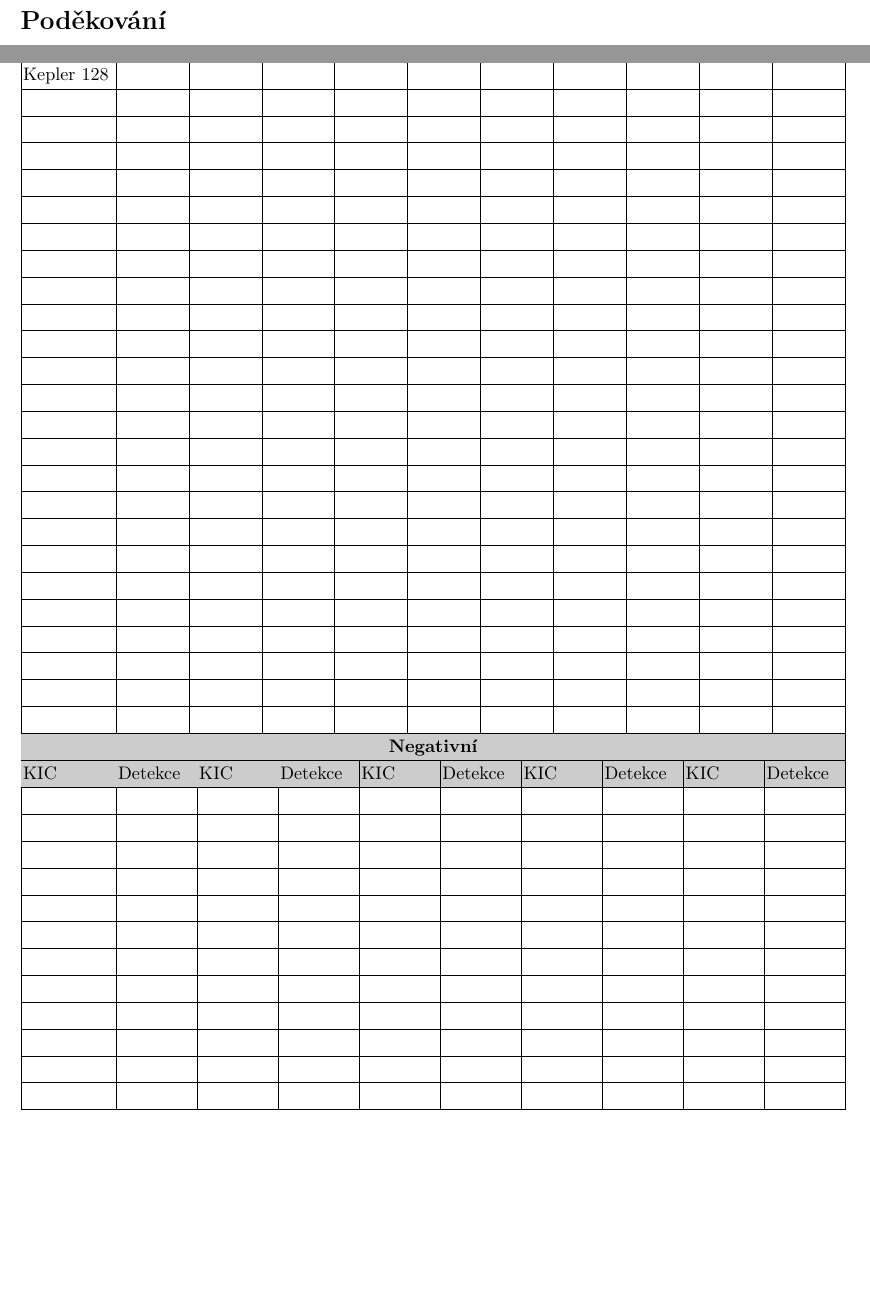
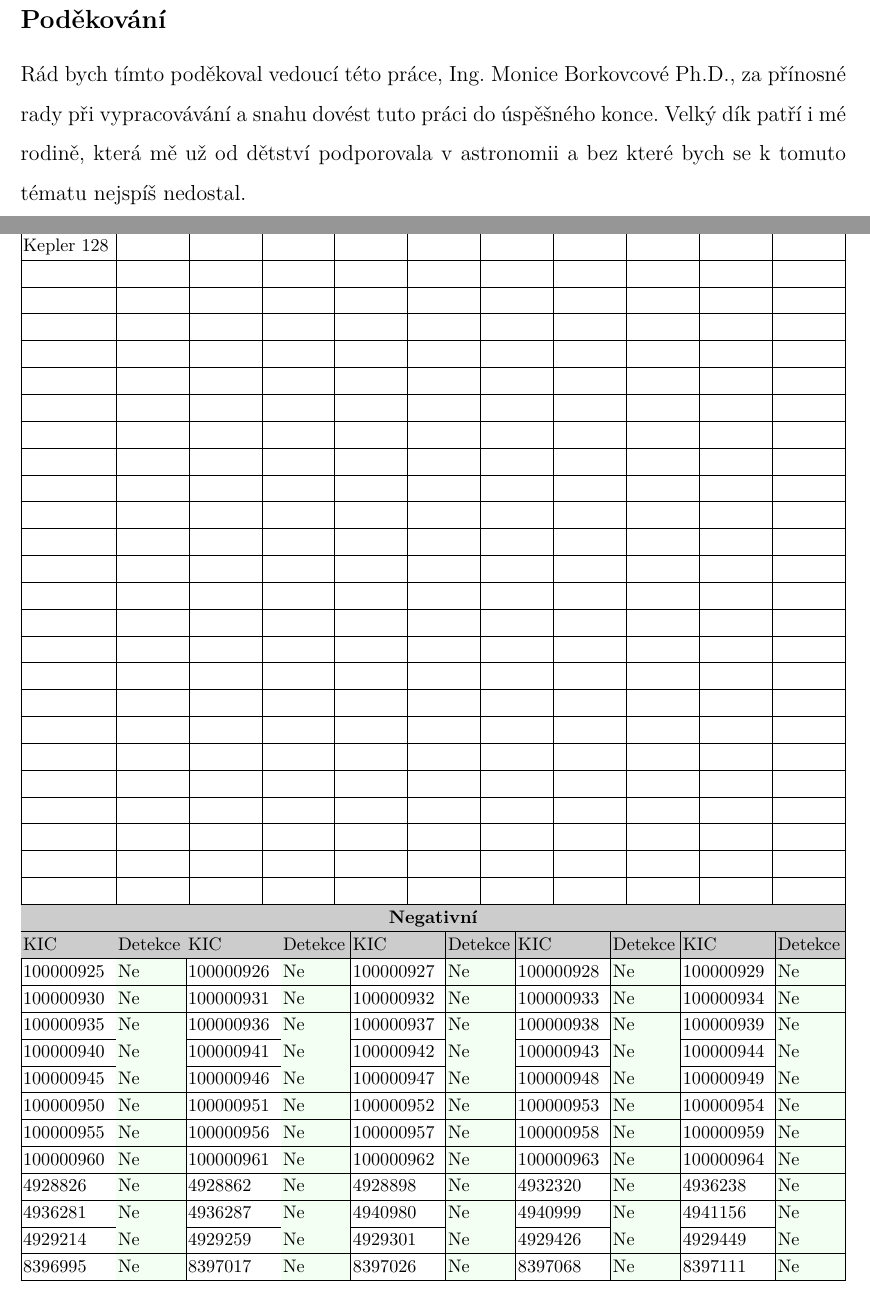
Before and after one commit to michalstruna/exoplanets-ai, a LaTeX thesis (docs/thesis.tex, which reads docs/utils.sty): two parts of pages 6 and 84 of 84, joined at a grey line, cut so that both start at the same text, the shorter picture padded with empty space. Compiled offline with pdfLaTeX.

Commit message:
Update docs.

```diff
--- a/docs/thesis.tex
+++ b/docs/thesis.tex
@@ -28,7 +28,8 @@
 \def\suffixZadani{.png}		% doplní se ke každému jménu souboru zadání
 \def\datumOdevzdaniPrace{9.\,5.\,2021}
 
-\long\def\textPodekovani{...}
+\long\def\textPodekovani{Rád bych tímto poděkoval vedoucí této práce, Ing. Monice Borkovcové Ph.D., za přínosné rady při vypracovávání a~snahu dovést tuto práci do úspěšného konce. Velký dík patří i~mé rodině, která mě už od dětství podporovala v~astronomii a~bez které bych se k~tomuto tématu nejspíš nedostal.
+}
 
 
 \long\def\anotace{
@@ -1560,7 +1561,7 @@ Dalším zlepšením do budoucna by mohlo být zvýšení granularity úloh. Ana
 \begin{table}[!ht]
 	\def\arraystretch{1.2}
 	\setlength{\tabcolsep}{1pt}
-	\begin{tabularx}{\textwidth}{|p{50pt}|X|X|X|X|X|X|X|X|X|X|X|}
+	\begin{tabularx}{\textwidth}{|p{50pt}|X|p{50pt}|X|p{50pt}|X|p{50pt}|X|p{50pt}|X|p{50pt}|X|}
 		\hline
 		\rowcolor{lightgray}
 		\multicolumn{10}{|c|}{\textbf{Negativní}} \\
@@ -1568,29 +1569,29 @@ Dalším zlepšením do budoucna by mohlo být zvýšení granularity úloh. Ana
 		\rowcolor{lightgray}
 		KIC & Detekce & KIC & Detekce & KIC & Detekce & KIC & Detekce & KIC & Detekce \\
 		\hline
-		& & & & & & & & & \\
-		\hline
-		& & & & & & & & & \\
-		\hline
-		& & & & & & & & & \\
-		\hline
-		& & & & & & & & & \\
-		\hline
-		& & & & & & & & & \\
-		\hline
-		& & & & & & & & & \\
-		\hline
-		& & & & & & & & & \\
-		\hline
-		& & & & & & & & & \\
-		\hline
-		& & & & & & & & & \\
-		\hline
-		& & & & & & & & & \\
-		\hline
-		& & & & & & & & & \\
-		\hline
-		& & & & & & & & & \\
+		100000925 & \cellcolor{lightgreen} Ne & 100000926 & \cellcolor{lightgreen} Ne & 100000927 & \cellcolor{lightgreen} Ne & 100000928 & \cellcolor{lightgreen} Ne & 100000929 & \cellcolor{lightgreen} Ne \\
+		\hline
+		100000930 & \cellcolor{lightgreen} Ne & 100000931 & \cellcolor{lightgreen} Ne & 100000932 & \cellcolor{lightgreen} Ne & 100000933 & \cellcolor{lightgreen} Ne & 100000934 & \cellcolor{lightgreen} Ne \\
+		\hline
+		100000935 & \cellcolor{lightgreen} Ne & 100000936 & \cellcolor{lightgreen} Ne & 100000937 & \cellcolor{lightgreen} Ne & 100000938 & \cellcolor{lightgreen} Ne & 100000939 & \cellcolor{lightgreen} Ne \\
+		\hline
+		100000940 & \cellcolor{lightgreen} Ne & 100000941 & \cellcolor{lightgreen} Ne & 100000942 & \cellcolor{lightgreen} Ne & 100000943 & \cellcolor{lightgreen} Ne & 100000944 & \cellcolor{lightgreen} Ne \\
+		\hline
+		100000945 & \cellcolor{lightgreen} Ne & 100000946 & \cellcolor{lightgreen} Ne & 100000947 & \cellcolor{lightgreen} Ne & 100000948 & \cellcolor{lightgreen} Ne & 100000949 & \cellcolor{lightgreen} Ne \\
+		\hline
+		100000950 & \cellcolor{lightgreen} Ne & 100000951 & \cellcolor{lightgreen} Ne & 100000952 & \cellcolor{lightgreen} Ne & 100000953 & \cellcolor{lightgreen} Ne & 100000954 & \cellcolor{lightgreen} Ne \\
+		\hline
+		100000955 & \cellcolor{lightgreen} Ne & 100000956 & \cellcolor{lightgreen} Ne & 100000957 & \cellcolor{lightgreen} Ne & 100000958 & \cellcolor{lightgreen} Ne & 100000959 & \cellcolor{lightgreen} Ne \\
+		\hline
+		100000960 & \cellcolor{lightgreen} Ne & 100000961 & \cellcolor{lightgreen} Ne & 100000962 & \cellcolor{lightgreen} Ne & 100000963 & \cellcolor{lightgreen} Ne & 100000964 & \cellcolor{lightgreen} Ne \\
+		\hline
+		4928826 & \cellcolor{lightgreen} Ne & 4928862 & \cellcolor{lightgreen} Ne & 4928898 & \cellcolor{lightgreen} Ne & 4932320 & \cellcolor{lightgreen} Ne & 4936238 & \cellcolor{lightgreen} Ne \\
+		\hline
+		4936281 & \cellcolor{lightgreen} Ne & 4936287 & \cellcolor{lightgreen} Ne & 4940980 & \cellcolor{lightgreen} Ne & 4940999 & \cellcolor{lightgreen} Ne & 4941156 & \cellcolor{lightgreen} Ne \\
+		\hline
+		4929214 & \cellcolor{lightgreen} Ne & 4929259 & \cellcolor{lightgreen} Ne & 4929301 & \cellcolor{lightgreen} Ne & 4929426 & \cellcolor{lightgreen} Ne & 4929449 & \cellcolor{lightgreen} Ne \\
+		\hline
+		8396995 & \cellcolor{lightgreen} Ne & 8397017 & \cellcolor{lightgreen} Ne & 8397026 & \cellcolor{lightgreen} Ne & 8397068 & \cellcolor{lightgreen} Ne & 8397111 & \cellcolor{lightgreen} Ne \\
 		\hline
 	\end{tabularx}
 \end{table}
--- a/docs/utils.sty
+++ b/docs/utils.sty
@@ -390,3 +390,5 @@
 
 \usepackage[hang]{footmisc}
 \setlength\footnotemargin{8pt}
+
+\definecolor{lightgreen}{rgb}{0.95,1,0.95}
```
Also changed, not shown: docs/thesis.tex (2 more changed lines), 1 other file.
